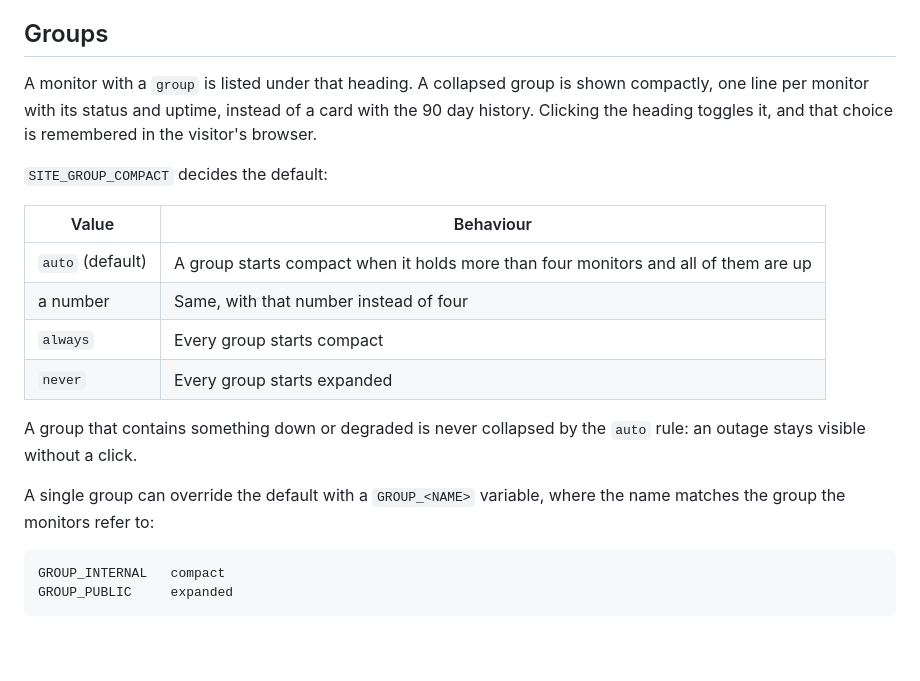
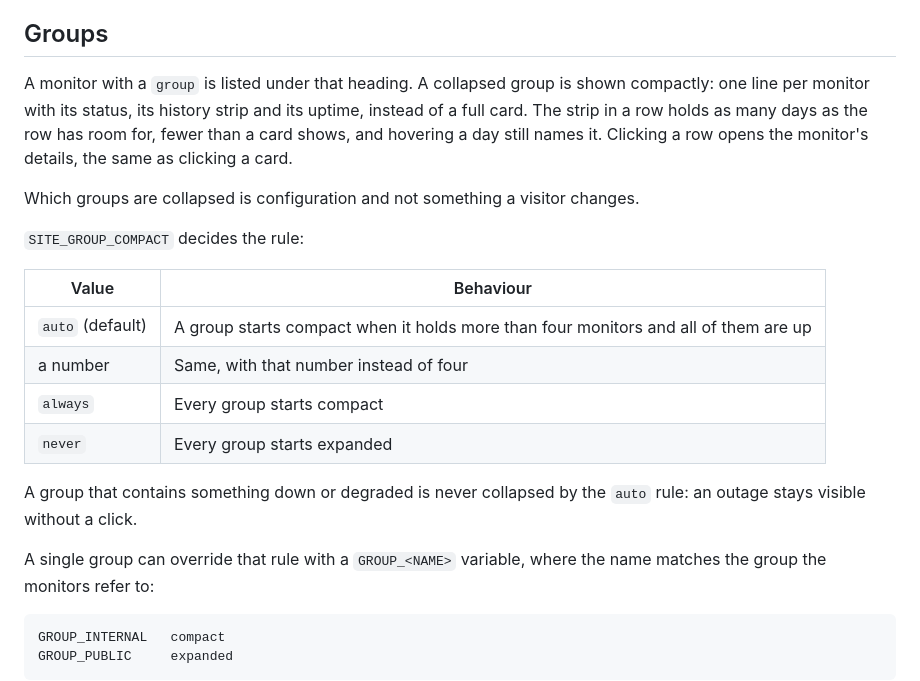
Before and after one commit to sysmike/status-page, a Markdown page: README.md, the part around one of its changes. GitHub-like rendering; blank space fills up the shorter version.

````diff
--- a/README.md
+++ b/README.md
@@ -150,11 +153,15 @@ code and http links survive, and markup does not.
 ## Groups
 
 A monitor with a `group` is listed under that heading. A collapsed group is
-shown compactly, one line per monitor with its status and uptime, instead of a
-card with the 90 day history. Clicking the heading toggles it, and that choice
-is remembered in the visitor's browser.
+shown compactly: one line per monitor with its status, its history strip and
+its uptime, instead of a full card. The strip in a row holds as many days as
+the row has room for, fewer than a card shows, and hovering a day still names
+it. Clicking a row opens the monitor's details, the same as clicking a card.
 
-`SITE_GROUP_COMPACT` decides the default:
+Which groups are collapsed is configuration and not something a visitor
+changes.
+
+`SITE_GROUP_COMPACT` decides the rule:
 
 | Value | Behaviour |
 | --- | --- |
@@ -166,7 +173,7 @@ is remembered in the visitor's browser.
 A group that contains something down or degraded is never collapsed by the
 `auto` rule: an outage stays visible without a click.
 
-A single group can override the default with a `GROUP_<NAME>` variable, where
+A single group can override that rule with a `GROUP_<NAME>` variable, where
 the name matches the group the monitors refer to:
 
 ```
````
Also changed, not shown: other parts of README.md (+10 -7 lines), .screenshots/dark.png, .screenshots/detail.png, .screenshots/incident.png, .screenshots/light.png, .screenshots/mobile.png, 2 other files.
